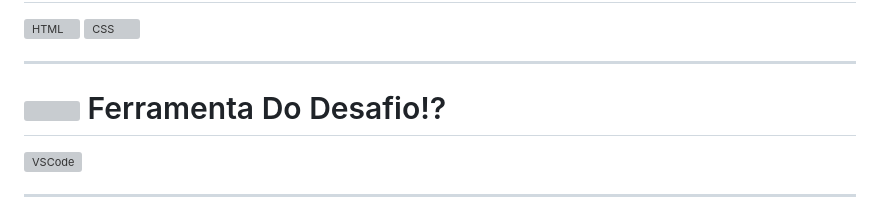
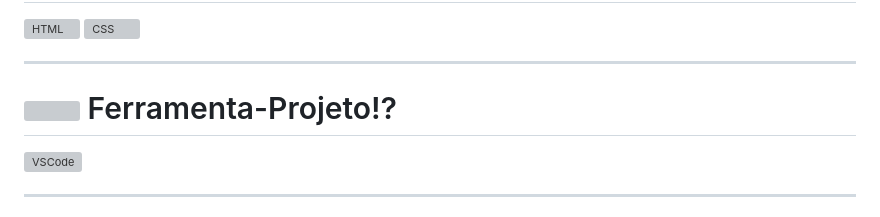
Before and after one commit to RaizerTechDev/portfolio-rafarz76dev, a Markdown page: README.md, the part around the change. GitHub-like rendering; grey boxes are pictures that could not be loaded.

```diff
--- a/README.md
+++ b/README.md
@@ -38,7 +38,7 @@
  <img style="width: 80px" alt="CSS" src="https://media.giphy.com/media/CEHtFH3rJ6xdhBUKIT/giphy.gif">
 
  ---
-# <img src="https://media.giphy.com/media/eBqEQyWGdgSNgRVLCV/giphy.gif" align="center" height="95" width="95"> Ferramenta Do Desafio⁉
+# <img src="https://media.giphy.com/media/eBqEQyWGdgSNgRVLCV/giphy.gif" align="center" height="95" width="95"> Ferramenta-Projeto⁉
 
 <img style="width: 80px" alt="VSCode" src="https://media.giphy.com/media/IdyAQJVN2kVPNUrojM/giphy.gif">
 
```
